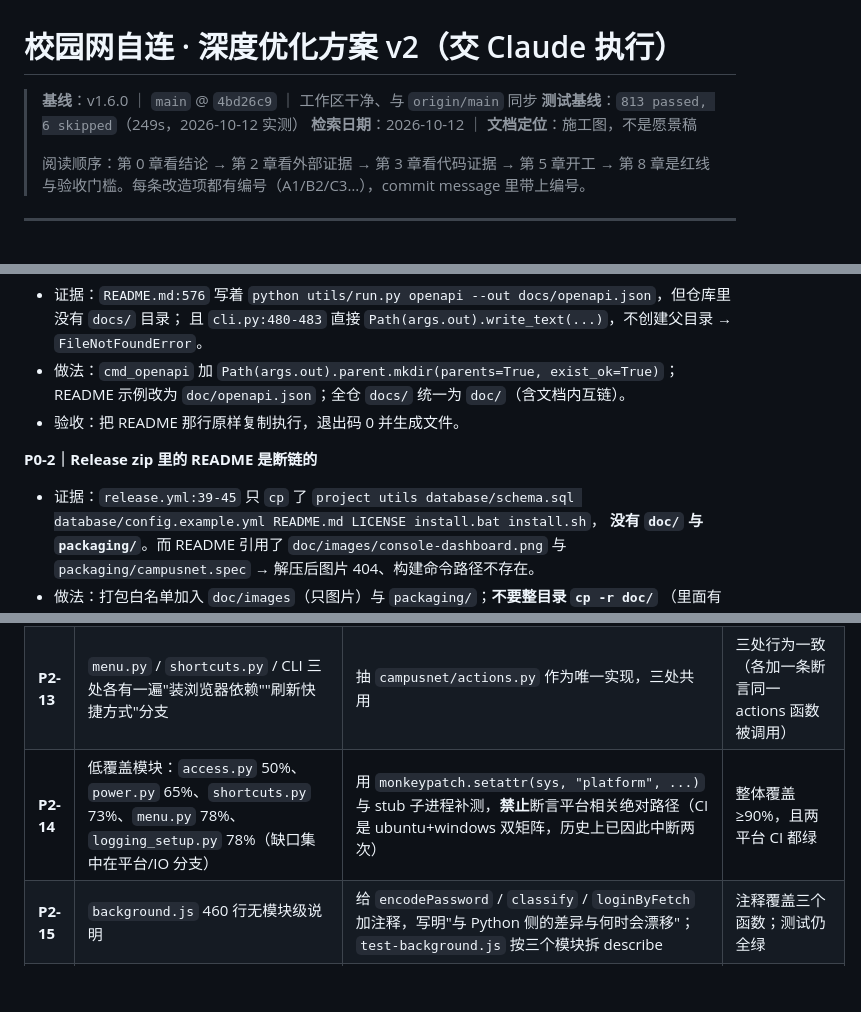
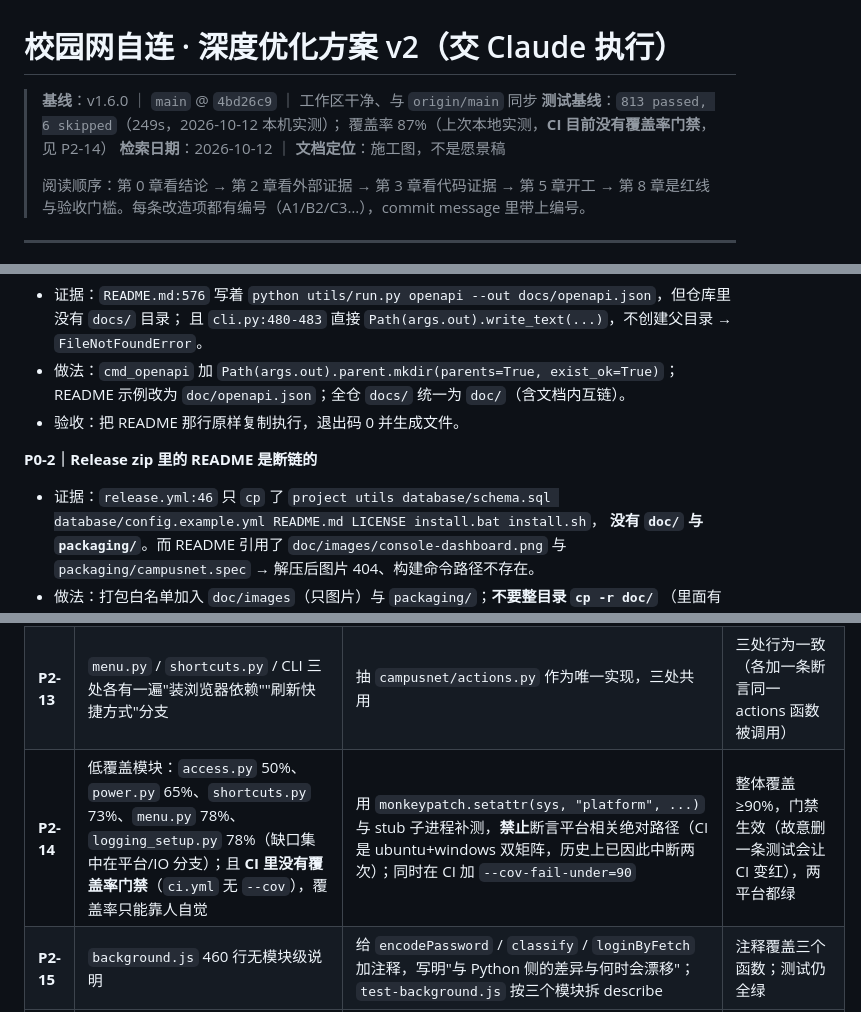
Before and after one commit to enmingxiong821-cloud/campusnet, a Markdown page: doc/深度优化方案-v2.md, 3 parts joined by grey strips. Rendered like a GitHub page; blank space fills up the shorter version.

Commit message:
docs: 修正方案文档中的引用行号与覆盖率门禁说明

```diff
--- a/doc/深度优化方案-v2.md
+++ b/doc/深度优化方案-v2.md
@@ -1,7 +1,8 @@
 # 校园网自连 · 深度优化方案 v2（交 Claude 执行）
 
 > **基线**：v1.6.0 ｜ `main` @ `4bd26c9` ｜ 工作区干净、与 `origin/main` 同步
-> **测试基线**：`813 passed, 6 skipped`（249s，2026-10-12 实测）
+> **测试基线**：`813 passed, 6 skipped`（249s，2026-10-12 本机实测）；
+> 覆盖率 87%（上次本地实测，**CI 目前没有覆盖率门禁**，见 P2-14）
 > **检索日期**：2026-10-12 ｜ **文档定位**：施工图，不是愿景稿
 >
 > 阅读顺序：第 0 章看结论 → 第 2 章看外部证据 → 第 3 章看代码证据 → 第 5 章开工 →
@@ -153,7 +154,7 @@
 
 **P0-2｜Release zip 里的 README 是断链的**
 
-- 证据：`release.yml:39-45` 只 `cp` 了
+- 证据：`release.yml:46` 只 `cp` 了
   `project utils database/schema.sql database/config.example.yml README.md LICENSE install.bat install.sh`，
   **没有 `doc/` 与 `packaging/`**。而 README 引用了 `doc/images/console-dashboard.png` 与
   `packaging/campusnet.spec` → 解压后图片 404、构建命令路径不存在。
@@ -292,7 +293,7 @@
 |---|---|---|---|
 | **P2-12** | `cli.py` 789 行、20+ 子命令全在一文件 | 拆成 `cli/__init__.py`（注册表 + `main`）与 `cli/{account,net,system,power,maintain}.py`；**命令字符串一个都不改** | `python utils/run.py --help` 输出逐行一致；`test_cli.py` 全绿 |
 | **P2-13** | `menu.py` / `shortcuts.py` / CLI 三处各有一遍"装浏览器依赖""刷新快捷方式"分支 | 抽 `campusnet/actions.py` 作为唯一实现，三处共用 | 三处行为一致（各加一条断言同一 actions 函数被调用） |
-| **P2-14** | 低覆盖模块：`access.py` 50%、`power.py` 65%、`shortcuts.py` 73%、`menu.py` 78%、`logging_setup.py` 78%（缺口集中在平台/IO 分支） | 用 `monkeypatch.setattr(sys, "platform", ...)` 与 stub 子进程补测，**禁止**断言平台相关绝对路径（CI 是 ubuntu+windows 双矩阵，历史上已因此中断两次） | 整体覆盖 ≥90%，且两平台 CI 都绿 |
+| **P2-14** | 低覆盖模块：`access.py` 50%、`power.py` 65%、`shortcuts.py` 73%、`menu.py` 78%、`logging_setup.py` 78%（缺口集中在平台/IO 分支）；且 **CI 里没有覆盖率门禁**（`ci.yml` 无 `--cov`），覆盖率只能靠人自觉 | 用 `monkeypatch.setattr(sys, "platform", ...)` 与 stub 子进程补测，**禁止**断言平台相关绝对路径（CI 是 ubuntu+windows 双矩阵，历史上已因此中断两次）；同时在 CI 加 `--cov-fail-under=90` | 整体覆盖 ≥90%，门禁生效（故意删一条测试会让 CI 变红），两平台都绿 |
 | **P2-15** | `background.js` 460 行无模块级说明 | 给 `encodePassword` / `classify` / `loginByFetch` 加注释，写明"与 Python 侧的差异与何时会漂移"；`test-background.js` 按三个模块拆 describe | 注释覆盖三个函数；测试仍全绿 |
 | **P2-16** | 关 TLS 校验散落 4 处（`portal.py:251`、`srun.py:491`、`probe.py:82`、`discovery.py:94`） | 收敛为 `campusnet/tls.py::portal_context(insecure: bool)`，一处写清"校园门户大量自签证书"的理由；规则层可声明 `insecure_tls: true`，**默认从严格开始，失败再降级并记日志** | 4 处调用点归一到 1 个函数；默认严格路径有测试 |
 | **P2-17** | 仓库治理缺失：无 dependabot/CodeQL/模板/CHANGELOG/CONTRIBUTING；分支保护只要求 2 项检查 | 补 `.github/dependabot.yml`（pip + github-actions，周更）、`codeql.yml`（python + javascript）、`ISSUE_TEMPLATE/bug_report.yml`（要求贴 `doctor --json` 输出）、PR 模板、`CHANGELOG.md`（从 v1.0.0 回溯）、`CONTRIBUTING.md`；分支保护把"测试"与"分发内容扫描"也设为必需 | GitHub 上四类文件齐全；故意开一个坏 PR 时必需检查拦住 |
```
